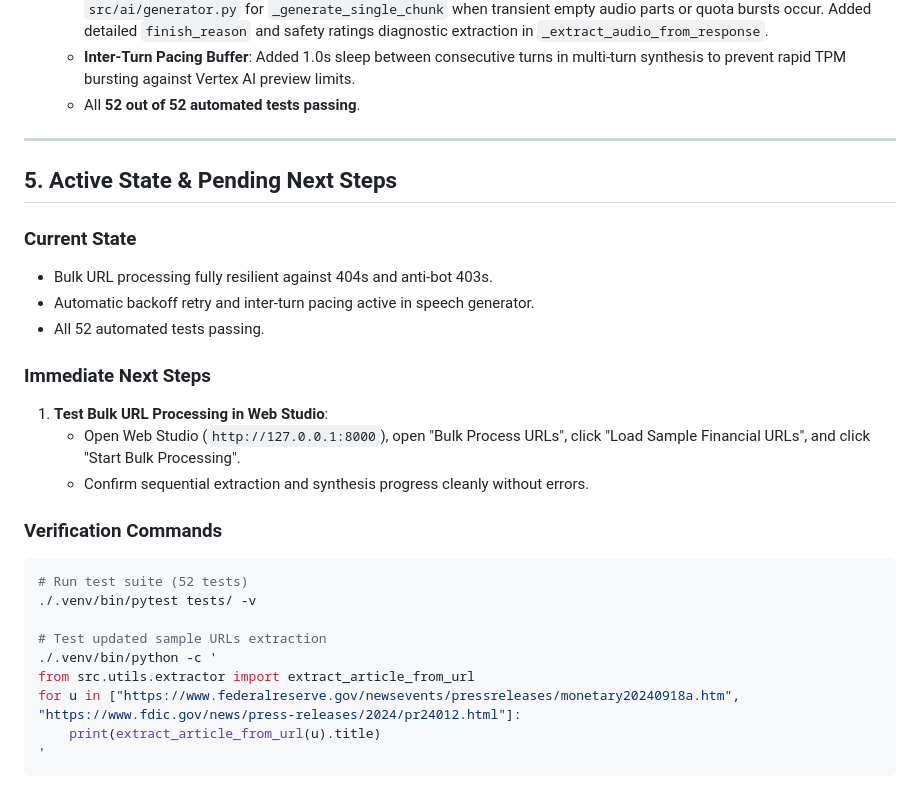
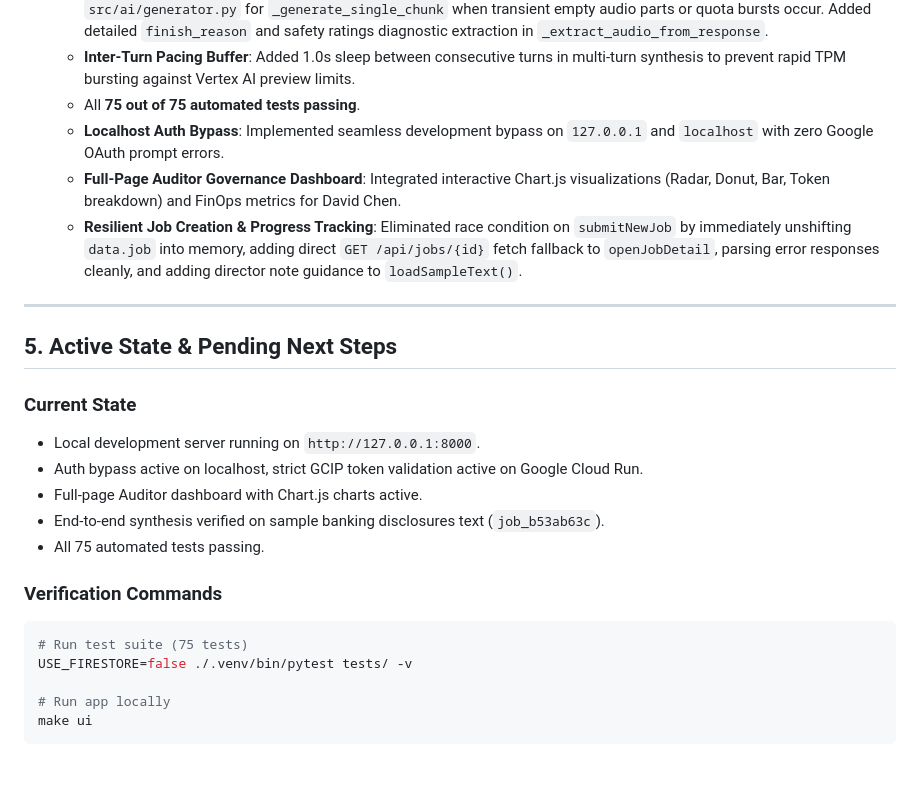
Before and after one commit to raju-rangan/tts-demo, a Markdown page: memory.md, the part around the change. GitHub-like rendering.

Commit message:
docs(memory): update operational context with recent UX resilience and full-page dashboard milestones

````diff
--- a/memory.md
+++ b/memory.md
@@ -117,31 +117,27 @@
   - **WAF Scraper Hardening**: Enhanced `src/utils/extractor.py` with standard browser headers (`Sec-Ch-Ua`, `Sec-Fetch-*`, `Upgrade-Insecure-Requests`) and an automatic fallback identifying user agent (`ApexBankKnowledgeVoice/1.0`), eliminating 403 Forbidden errors on government and educational pages.
   - **Gemini TTS Backoff & Retry**: Implemented automatic 2-attempt retry with 3.0s exponential backoff in `src/ai/generator.py` for `_generate_single_chunk` when transient empty audio parts or quota bursts occur. Added detailed `finish_reason` and safety ratings diagnostic extraction in `_extract_audio_from_response`.
   - **Inter-Turn Pacing Buffer**: Added 1.0s sleep between consecutive turns in multi-turn synthesis to prevent rapid TPM bursting against Vertex AI preview limits.
-  - All **52 out of 52 automated tests passing**.
+  - All **75 out of 75 automated tests passing**.
+  - **Localhost Auth Bypass**: Implemented seamless development bypass on `127.0.0.1` and `localhost` with zero Google OAuth prompt errors.
+  - **Full-Page Auditor Governance Dashboard**: Integrated interactive Chart.js visualizations (Radar, Donut, Bar, Token breakdown) and FinOps metrics for David Chen.
+  - **Resilient Job Creation & Progress Tracking**: Eliminated race condition on `submitNewJob` by immediately unshifting `data.job` into memory, adding direct `GET /api/jobs/{id}` fetch fallback to `openJobDetail`, parsing error responses cleanly, and adding director note guidance to `loadSampleText()`.
 
 ---
 
 ## 5. Active State & Pending Next Steps
 
 ### Current State
-- Bulk URL processing fully resilient against 404s and anti-bot 403s.
-- Automatic backoff retry and inter-turn pacing active in speech generator.
-- All 52 automated tests passing.
-
-### Immediate Next Steps
-1. **Test Bulk URL Processing in Web Studio**:
-   - Open Web Studio (`http://127.0.0.1:8000`), open "Bulk Process URLs", click "Load Sample Financial URLs", and click "Start Bulk Processing".
-   - Confirm sequential extraction and synthesis progress cleanly without errors.
+- Local development server running on `http://127.0.0.1:8000`.
+- Auth bypass active on localhost, strict GCIP token validation active on Google Cloud Run.
+- Full-page Auditor dashboard with Chart.js charts active.
+- End-to-end synthesis verified on sample banking disclosures text (`job_b53ab63c`).
+- All 75 automated tests passing.
 
 ### Verification Commands
 ```bash
-# Run test suite (52 tests)
-./.venv/bin/pytest tests/ -v
+# Run test suite (75 tests)
+USE_FIRESTORE=false ./.venv/bin/pytest tests/ -v
 
-# Test updated sample URLs extraction
-./.venv/bin/python -c '
-from src.utils.extractor import extract_article_from_url
-for u in ["https://www.federalreserve.gov/newsevents/pressreleases/monetary20240918a.htm", "https://www.fdic.gov/news/press-releases/2024/pr24012.html"]:
-    print(extract_article_from_url(u).title)
-'
+# Run app locally
+make ui
 ```
````
